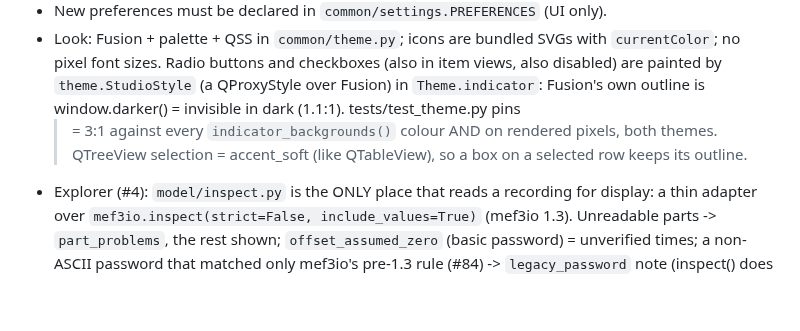
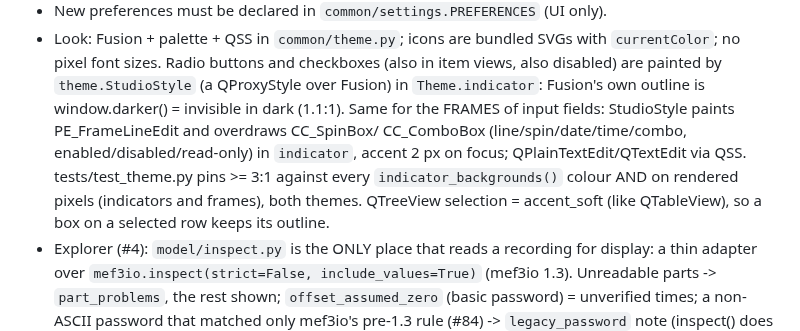
Before and after one commit to bnelair/mef3io-studio, a Markdown page: CLAUDE.md, the part around the change. Drawn GitHub-style; blank space fills up the shorter version.

```diff
--- a/CLAUDE.md
+++ b/CLAUDE.md
@@ -92,9 +92,12 @@ Code (app shell, #2/#3):
   with `currentColor`; no pixel font sizes. Radio buttons and checkboxes
   (also in item views, also disabled) are painted by `theme.StudioStyle`
   (a QProxyStyle over Fusion) in `Theme.indicator`: Fusion's own outline is
-  window.darker() = invisible in dark (1.1:1). tests/test_theme.py pins
-  >= 3:1 against every `indicator_backgrounds()` colour AND on rendered
-  pixels, both themes. QTreeView selection = accent_soft (like QTableView),
+  window.darker() = invisible in dark (1.1:1). Same for the FRAMES of input
+  fields: StudioStyle paints PE_FrameLineEdit and overdraws CC_SpinBox/
+  CC_ComboBox (line/spin/date/time/combo, enabled/disabled/read-only) in
+  `indicator`, accent 2 px on focus; QPlainTextEdit/QTextEdit via QSS.
+  tests/test_theme.py pins >= 3:1 against every `indicator_backgrounds()`
+  colour AND on rendered pixels (indicators and frames), both themes. QTreeView selection = accent_soft (like QTableView),
   so a box on a selected row keeps its outline.
 - Explorer (#4): `model/inspect.py` is the ONLY place that reads a recording
   for display: a thin adapter over `mef3io.inspect(strict=False,
```
Also changed, not shown: docs/user-guide.md (+3 -3 lines), docs/img/screenshots/anonymize-channels-dark.png, docs/img/screenshots/anonymize-channels-light.png, docs/img/screenshots/anonymize-output-dark.png, docs/img/screenshots/anonymize-output-light.png, 2 other files.
